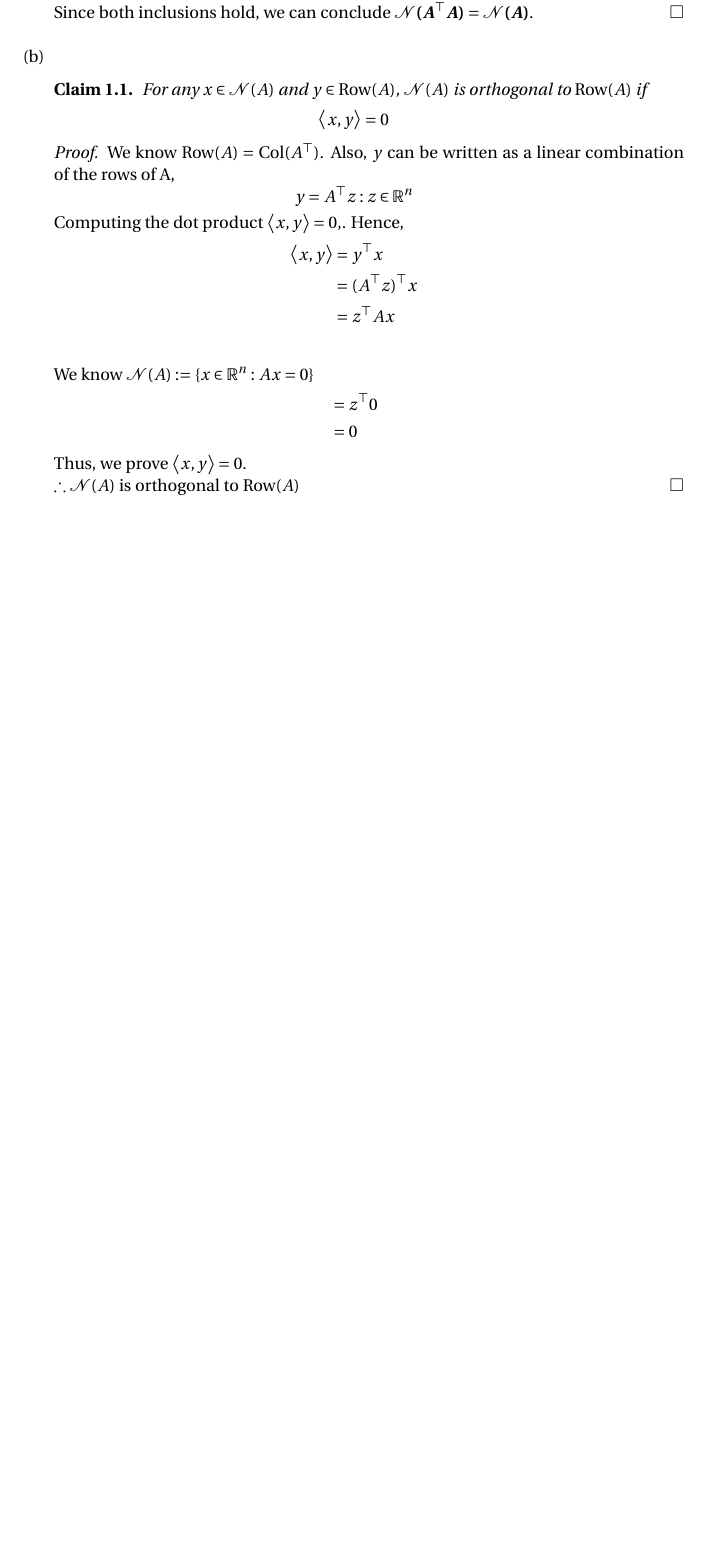
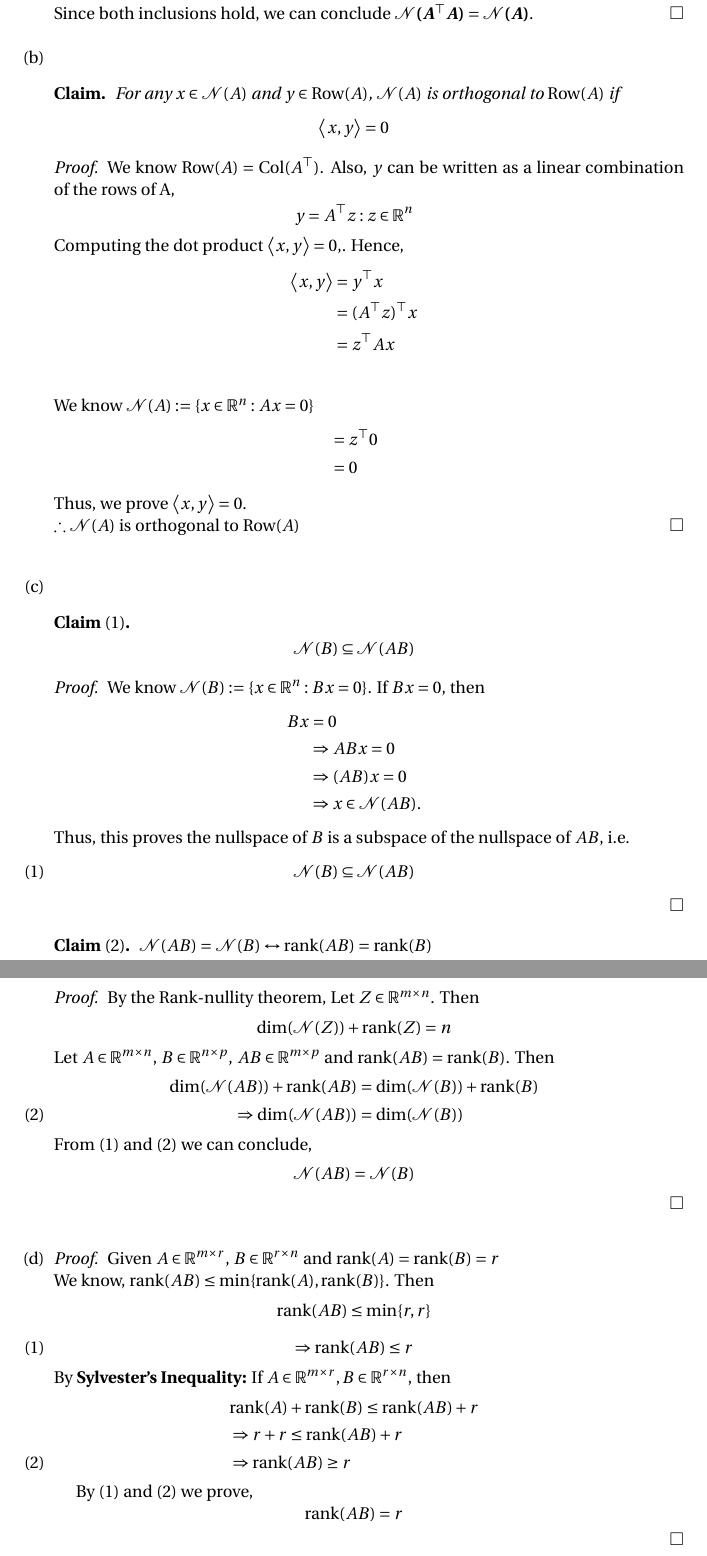
Before and after one commit to vandyG/math-6310, a LaTeX paper (Answers.tex): part of page 2 of 2 before the commit and two parts of pages 2 and 3 of 3 after it, the two joined at a grey line, cut so that both start at the same text, the shorter picture padded with empty space. Compiled offline with pdfLaTeX.

Commit message:
feat: add sol 2 d

```diff
--- a/Answers.tex
+++ b/Answers.tex
@@ -44,7 +44,7 @@
 \newtheorem{corollary}[theorem]{Corollary}
 \newtheorem{definition}[theorem]{Definition}
 
-\newtheorem{claim}[theorem]{Claim}
+\newtheorem*{claim}{Claim}
 \newtheorem{thmnum}{Theorem}
 \renewcommand{\thethmnum}{\Alph{thmnum}}
 \newtheorem{propnum}{Proposition}
@@ -194,6 +194,53 @@ A^{-1} = V \Lambda^{-1} V^{-1}.
 
             \noindent $\therefore$ $\mathcal{N}(A)$ is orthogonal to $\row(A)$
         \end{proof}
+        \vspace{\baselineskip}
+        \item \begin{claim}[1]
+            \[ \mathcal{N}(B) \subseteq \mathcal{N}(AB)\]
+        \end{claim}
+        \begin{proof}
+            We know $\mathcal{N}(B):=\{x\in\R^n:Bx=0\}$. If $Bx=0$, then
+            \begin{align*}
+                Bx &= 0 \\
+                &\Rightarrow ABx = 0 \\
+                &\Rightarrow (AB)x = 0 \\
+                &\Rightarrow x \in \mathcal{N}(AB).
+            \end{align*}
+            Thus, this proves the nullspace of $B$ is a subspace of the nullspace of $AB$, i.e.
+            \[\mathcal{N}(B) \subseteq \mathcal{N}(AB)\tag{1}\]
+        \end{proof}
+        \begin{claim}[2]
+            $\mathcal{N}(AB)=\mathcal{N}(B) \leftrightarrow \operatorname{rank}(AB)=\operatorname{rank}(B)$
+        \end{claim}
+        \begin{proof}
+            By the Rank-nullity theorem, Let $Z\in\R^{m\times n}$.  Then
+            \[ \dim(\mathcal{N}(Z))+\rank(Z) = n \]
+            Let $A\in \R^{m \times n}$, $B\in\R^{n \times p}$, $AB\in\R^{m\times p}$ and $\operatorname{rank}(AB)=\operatorname{rank}(B)$. Then
+            \begin{align*}
+                \dim(\mathcal{N}(AB)) + \operatorname{rank}(AB) &= \dim(\mathcal{N}(B)) + \operatorname{rank}(B) \\
+                \Rightarrow\dim(\mathcal{N}(AB))&=\dim(\mathcal{N}(B))
+                \tag{2}
+            \end{align*}
+            From (1) and (2) we can conclude,
+            \[\mathcal{N}(AB)=\mathcal{N}(B)\]
+        \end{proof}
+        \vspace{\baselineskip}
+        \item \begin{proof}
+            Given $A\in\R^{m\times r}$, $B\in\R^{r\times n}$ and $\operatorname{rank}(A) = \operatorname{rank}(B)=r$
+
+            \noindent We know, $\rank(AB) \leq \min\{\rank(A), \rank(B)\}$. Then
+            \[\rank(AB) \leq \min\{r, r\}\]
+            \[\Rightarrow\rank(AB) \leq r\tag{1}\]
+            By \textbf{Sylvester's Inequality:} If $A \in \R^{m\times r}, B \in \R^{r\times n}$, then
+            \begin{align*}
+                &\rank(A) + \rank(B) \leq \rank(AB) + r \\
+                &\Rightarrow r + r \leq \rank(AB) + r \\
+                &\Rightarrow \rank(AB) \geq r \tag{2}
+            \end{align*}
+
+            By (1) and (2) we prove,
+            \[\rank(AB) = r\]
+        \end{proof}
     \end{enumerate}
 \end{solution}
 \end{problem}
```
